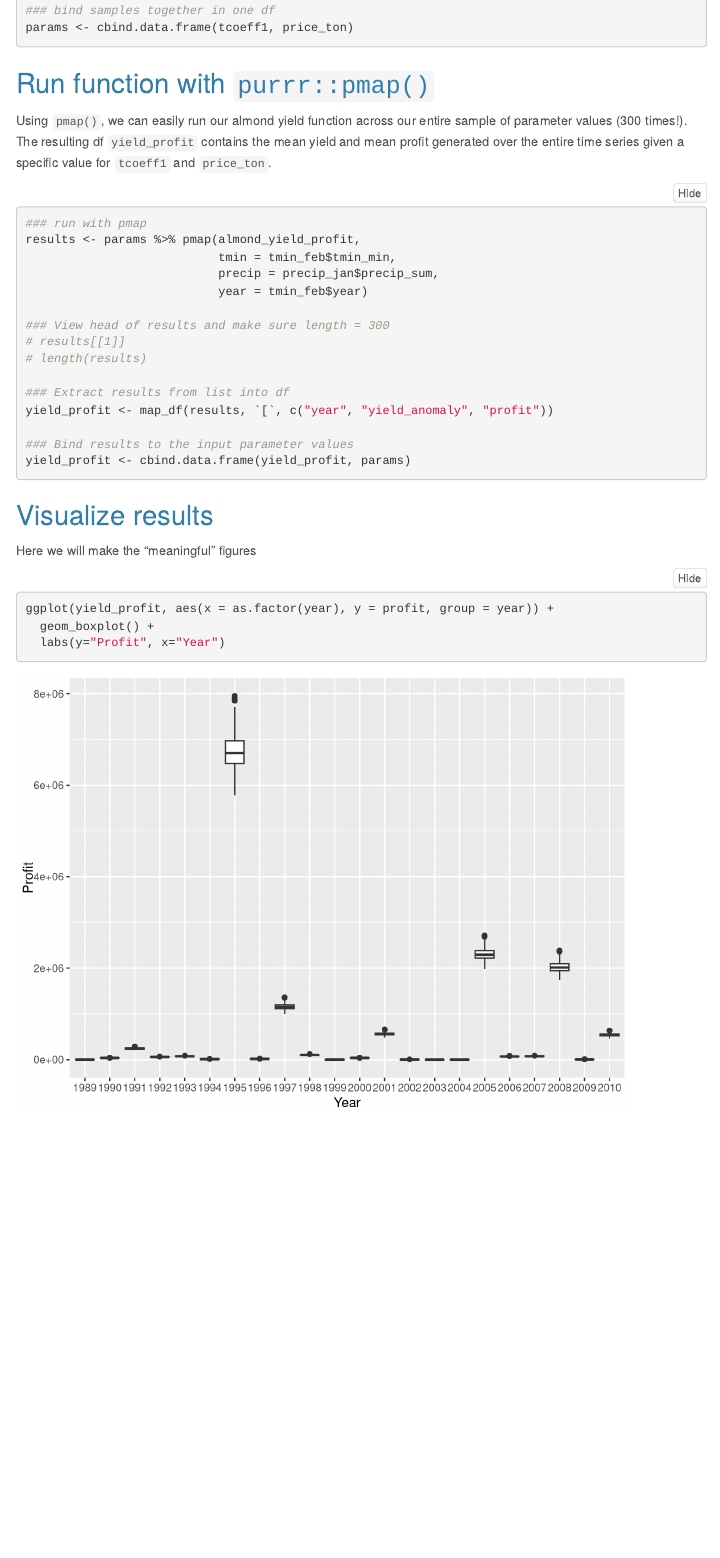
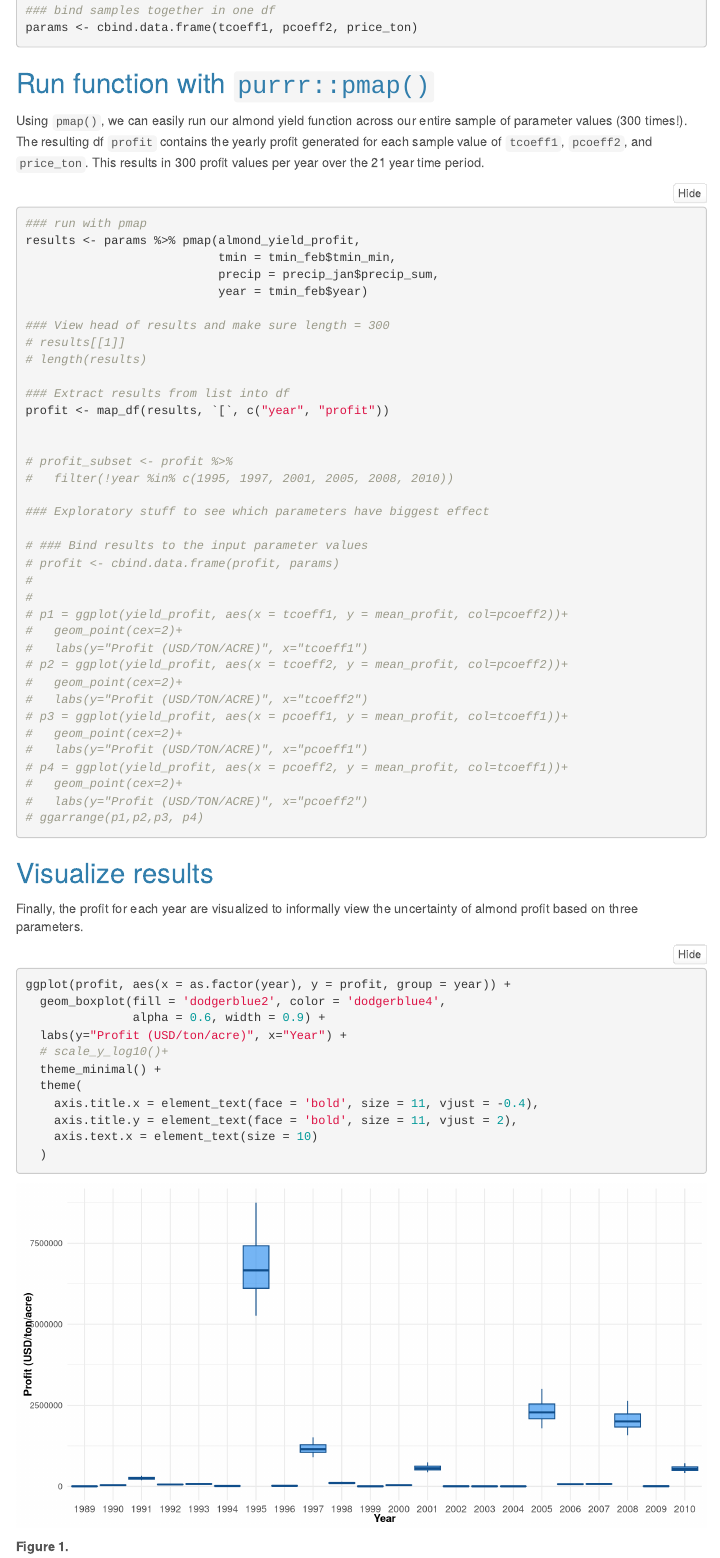
Before and after one commit to n-mcmanus/EDS230, an R Markdown document (HW3/HW3.Rmd): the page in a window 1100 px wide, from 1790 px down before the commit and from 2000 px down after it, so that both start at the same text. Rendered offline with R 4.5, knitr and Pandoc, with nearby package versions; folded parts are opened; code that draws random numbers runs with fixed seeds of ours; menus at the side of the page are left out; column names are cleaned by a stand-in for the janitor package.

Commit message:
update with graph

````diff
--- a/HW3/HW3.Rmd
+++ b/HW3/HW3.Rmd
@@ -94,13 +107,13 @@ price_ton <- rnorm(mean = 3520, sd = 200, n = nsamples)
 
 
 ### bind samples together in one df
-params <- cbind.data.frame(tcoeff1, price_ton)
+params <- cbind.data.frame(tcoeff1, pcoeff2, price_ton)
 ```
 
 
 ## Run function with `purrr::pmap()`
 
-Using `pmap()`, we can easily run our almond yield function across our entire sample of parameter values (300 times!). The resulting df `yield_profit` contains the mean yield and mean profit generated over the entire time series given a specific value for `tcoeff1` and `price_ton`.
+Using `pmap()`, we can easily run our almond yield function across our entire sample of parameter values (300 times!). The resulting df `profit` contains the yearly profit generated for each sample value of `tcoeff1`, `pcoeff2`, and `price_ton`. This results in 300 profit values per year over the 21 year time period.
 ```{r}
 ### run with pmap
 results <- params %>% pmap(almond_yield_profit,
@@ -113,19 +126,50 @@ results <- params %>% pmap(almond_yield_profit,
 # length(results)
 
 ### Extract results from list into df
-yield_profit <- map_df(results, `[`, c("year", "yield_anomaly", "profit"))
+profit <- map_df(results, `[`, c("year", "profit"))
 
-### Bind results to the input parameter values
-yield_profit <- cbind.data.frame(yield_profit, params)
 
+# profit_subset <- profit %>%
+#   filter(!year %in% c(1995, 1997, 2001, 2005, 2008, 2010))
+
+### Exploratory stuff to see which parameters have biggest effect
+
+# ### Bind results to the input parameter values
+# profit <- cbind.data.frame(profit, params)
+#
+#
+# p1 = ggplot(yield_profit, aes(x = tcoeff1, y = mean_profit, col=pcoeff2))+
+#   geom_point(cex=2)+
+#   labs(y="Profit (USD/TON/ACRE)", x="tcoeff1")
+# p2 = ggplot(yield_profit, aes(x = tcoeff2, y = mean_profit, col=pcoeff2))+
+#   geom_point(cex=2)+
+#   labs(y="Profit (USD/TON/ACRE)", x="tcoeff2")
+# p3 = ggplot(yield_profit, aes(x = pcoeff1, y = mean_profit, col=tcoeff1))+
+#   geom_point(cex=2)+
+#   labs(y="Profit (USD/TON/ACRE)", x="pcoeff1")
+# p4 = ggplot(yield_profit, aes(x = pcoeff2, y = mean_profit, col=tcoeff1))+
+#   geom_point(cex=2)+
+#   labs(y="Profit (USD/TON/ACRE)", x="pcoeff2")
+# ggarrange(p1,p2,p3, p4)
 ```
 
 
 
 ## Visualize results
-Here we will make the "meaningful" figures
-```{r}
-ggplot(yield_profit, aes(x = as.factor(year), y = profit, group = year)) +
-  geom_boxplot() +
-  labs(y="Profit", x="Year")
+
+Finally, the profit for each year are visualized to informally view the uncertainty of almond profit based on three parameters.
+```{r fig.width = 10, fig.height = 5}
+ggplot(profit, aes(x = as.factor(year), y = profit, group = year)) +
+  geom_boxplot(fill = 'dodgerblue2', color = 'dodgerblue4',
+               alpha = 0.6, width = 0.9) +
+  labs(y="Profit (USD/ton/acre)", x="Year") +
+  # scale_y_log10()+
+  theme_minimal() +
+  theme(
+    axis.title.x = element_text(face = 'bold', size = 11, vjust = -0.4),
+    axis.title.y = element_text(face = 'bold', size = 11, vjust = 2),
+    axis.text.x = element_text(size = 10)
+  )
 ```
+
+**Figure 1.**
--- a/R/almond_yield_profit.R
+++ b/R/almond_yield_profit.R
@@ -36,8 +36,6 @@ almond_yield_profit = function(tmin, precip, year, tcoeff1 = -0.015, tcoeff2 = -
 ### Calculate the yield anomaly for a given year and store as variable
 yield_anomaly = almond_yield(tmin, precip, tcoeff1, tcoeff2, pcoeff1, pcoeff2)
 
-### Find the mean yield
-mean_yield = mean(yield_anomaly)
 
 
       ### Use yield anomaly to then calculate profit
@@ -49,13 +47,10 @@ mean_yield = mean(yield_anomaly)
 
 ### Calculate the profit using the yield anomaly for given year
 profit = almond_profit(yield_anomaly, base_profit, price_ton)
-mean_profit = mean(profit)
 
 year = year
 
-## Return list of of yield and profit for each year
-yield_stats <- as.list(data.frame(year, yield_anomaly, profit))
-
-return(yield_stats)
+## Return list of profit for each year
+return(as.list(data.frame(year, profit)))
 
 }
````
Also changed, not shown: HW3/HW3.Rmd (33 more changed lines), R/almond_yield_profit.R (6 more changed lines).
